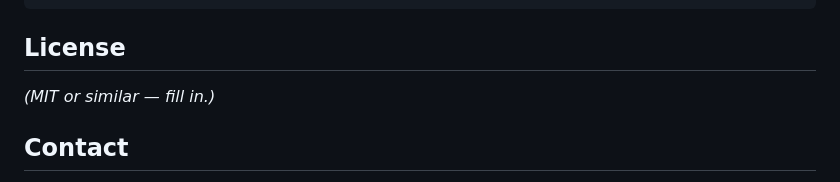
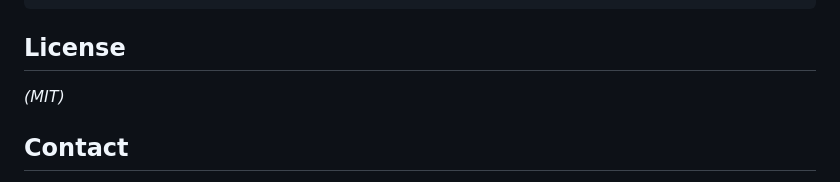
Before and after one commit to Adeyneous/ID-Info, a Markdown page: README.md, the part around the change. GitHub-like rendering.

Commit message:
Update license information in README.md

```diff
--- a/README.md
+++ b/README.md
@@ -194,7 +194,7 @@ python training/train_crnn.py --data data/sample/ --epochs 5
 
 ## License
 
-_(MIT or similar — fill in.)_
+_(MIT)_
 
 ## Contact
 
```
